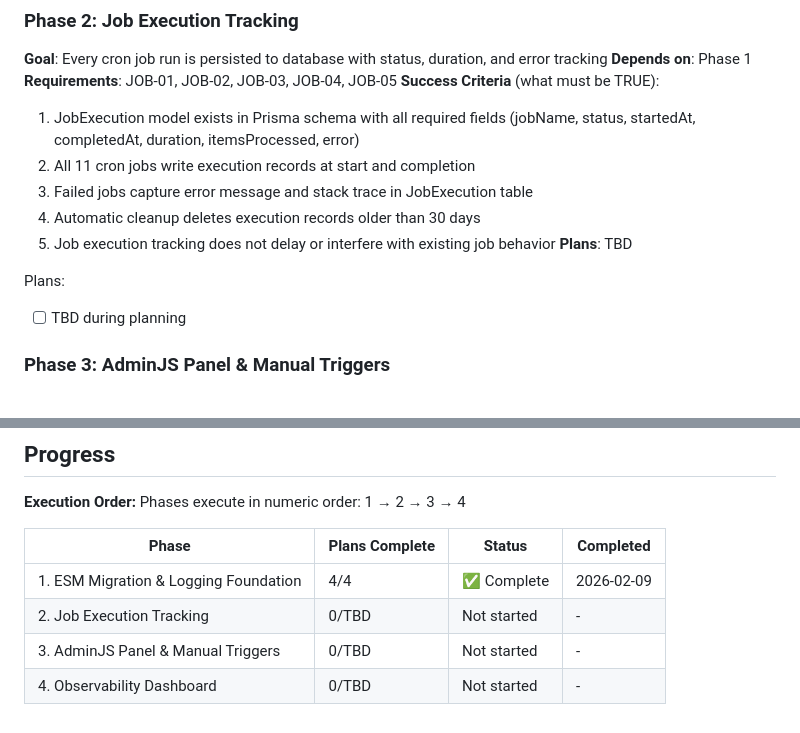
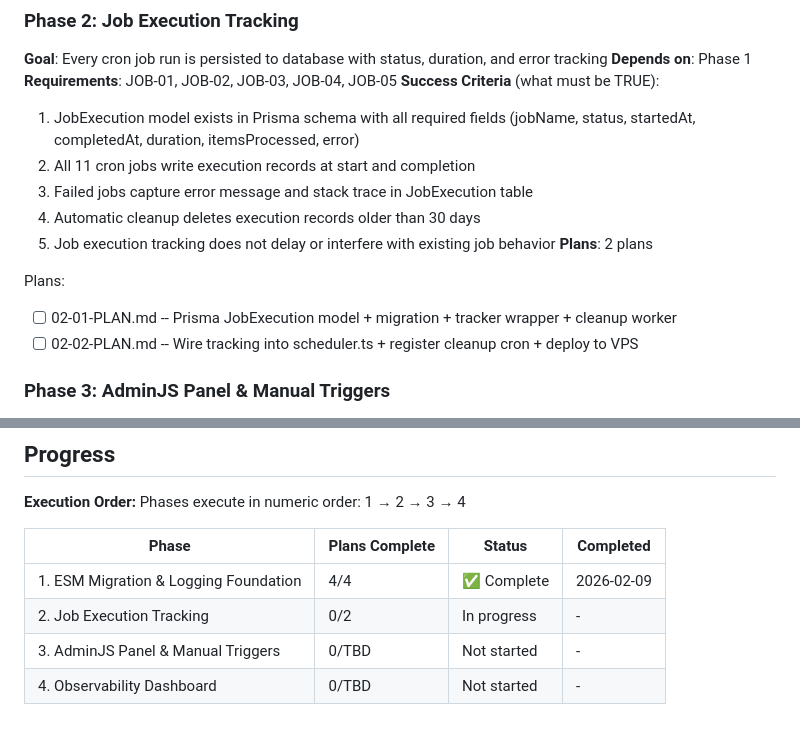
Before and after one commit to fysnerd/Remember, a Markdown page: .planning/ROADMAP.md, 2 parts joined by grey strips. Rendered like a GitHub page.

Commit message:
docs(02): create phase plan for job execution tracking
Co-Authored-By: Claude Opus 4.6 <noreply@anthropic.com>

```diff
--- a/.planning/ROADMAP.md
+++ b/.planning/ROADMAP.md
@@ -48,10 +48,11 @@ Plans:
   3. Failed jobs capture error message and stack trace in JobExecution table
   4. Automatic cleanup deletes execution records older than 30 days
   5. Job execution tracking does not delay or interfere with existing job behavior
-**Plans**: TBD
+**Plans**: 2 plans
 
 Plans:
-- [ ] TBD during planning
+- [ ] 02-01-PLAN.md -- Prisma JobExecution model + migration + tracker wrapper + cleanup worker
+- [ ] 02-02-PLAN.md -- Wire tracking into scheduler.ts + register cleanup cron + deploy to VPS
 
 ### Phase 3: AdminJS Panel & Manual Triggers
 **Goal**: Admin can browse all database models and manually trigger sync jobs
@@ -94,6 +95,6 @@ Phases execute in numeric order: 1 → 2 → 3 → 4
 | Phase | Plans Complete | Status | Completed |
 |-------|----------------|--------|-----------|
 | 1. ESM Migration & Logging Foundation | 4/4 | ✅ Complete | 2026-02-09 |
-| 2. Job Execution Tracking | 0/TBD | Not started | - |
+| 2. Job Execution Tracking | 0/2 | In progress | - |
 | 3. AdminJS Panel & Manual Triggers | 0/TBD | Not started | - |
 | 4. Observability Dashboard | 0/TBD | Not started | - |
```
Also changed, not shown: 2 other files.
